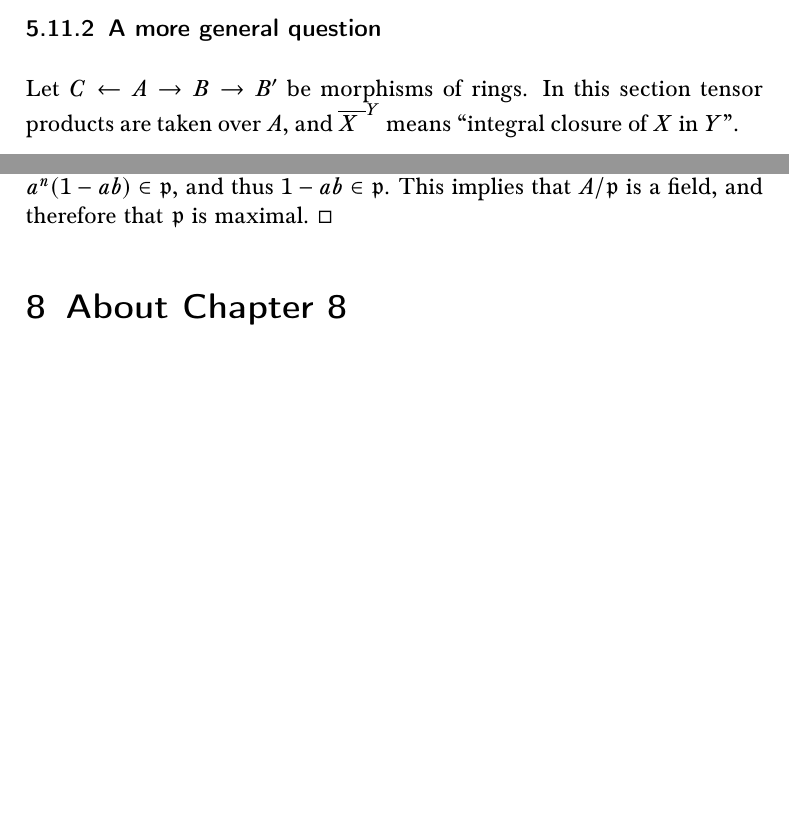
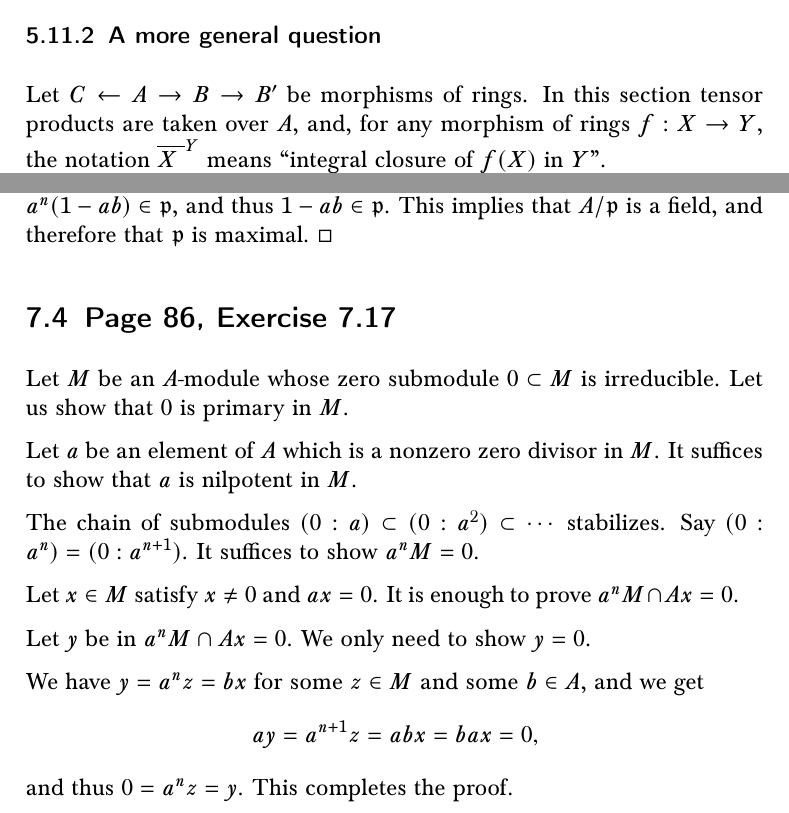
Before and after one commit to Pierre-Yves-Gaillard/Atiyah_MacDonald_c, a LaTeX document (Atiyah_MacDonald_c.tex): two parts of pages 90 and 102 of 114 before the commit and two parts of pages 90 and 102 of 115 after it, joined at a grey line, cut so that both start at the same text, the shorter picture padded with empty space. Compiled offline with pdfLaTeX.

Commit message:
Update Atiyah_MacDonald_c.tex

```diff
--- a/Atiyah_MacDonald_c.tex
+++ b/Atiyah_MacDonald_c.tex
@@ -2720,7 +2720,7 @@ Set $D:=(f\otimes1)(B\otimes_AC)$ and let $E$ be the integral closure of $D$ in
 
 \subsubsection{A more general question}%\label{53}
 
-Let $C\leftarrow A\to B\to B'$ be morphisms of rings. In this section tensor products are taken over $A$, and $\overline{X\ }^Y$ means ``integral closure of $X$ in $Y$''.
+Let $C\leftarrow A\to B\to B'$ be morphisms of rings. In this section tensor products are taken over $A$, and, for any morphism of rings $f:X\to Y$, the notation $\overline{X\ }^Y$ means ``integral closure of $f(X)$ in $Y$''.
 
 The purpose of this section is to show that the morphism
 $$
@@ -3085,6 +3085,24 @@ As $\ppp$ is an arbitrary prime ideal of $A$, this forces $(a)=(a^2)$.
 
 (c)$\implies$(a): Let $\ppp$ be a prime ideal of $A$ and let $a$ be in $A\setminus\ppp$. We have $a^n(1-ab)=0$ for some $b$ in $A$ and some $n$ in $\mathbb N$. In particular $a^n(1-ab)\in\ppp$, and thus $1-ab\in\ppp$. This implies that $A/\ppp$ is a field, and therefore that $\ppp$ is maximal. $\square$
 
+\subsection{Page 86, Exercise 7.17}%
+
+Let $M$ be an $A$-module whose zero submodule $0\subset M$ is irreducible. Let us show that $0$ is primary in $M$.
+
+Let $a$ be an element of $A$ which is a nonzero zero divisor in $M$. It suffices to show that $a$ is nilpotent in $M$.
+
+The chain of submodules $(0:a)\subset(0:a^2)\subset\cdots$ stabilizes. Say $(0:a^n)=(0:a^{n+1})$. It suffices to show $a^nM=0$.
+
+Let $x\in M$ satisfy $x\ne0$ and $ax=0$. It is enough to prove $a^nM\cap Ax=0$.
+
+Let $y$ be in $a^nM\cap Ax=0$. We only need to show $y=0$.
+
+We have $y=a^nz=bx$ for some $z\in M$ and some $b\in A$, and we get
+$$
+ay=a^{n+1}z=abx=bax=0,
+$$
+and thus $0=a^nz=y$. This completes the proof.% proves the claim. As $Ax\ne0$ and $0$ is irreducible, the claim implies that $a^nM=0$, and thus that $a$ is nilpotent in $M$, as required.
+
 \section{About Chapter 8}%%
 
 \subsection{Page 90}\label{90}%
```
Also changed, not shown: Atiyah_MacDonald_c.tex (6 more changed lines).
